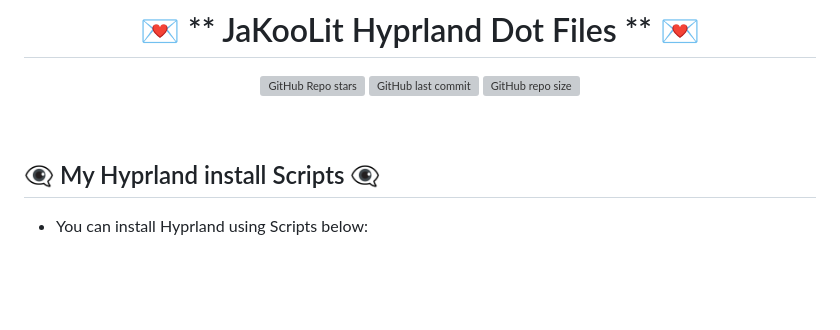
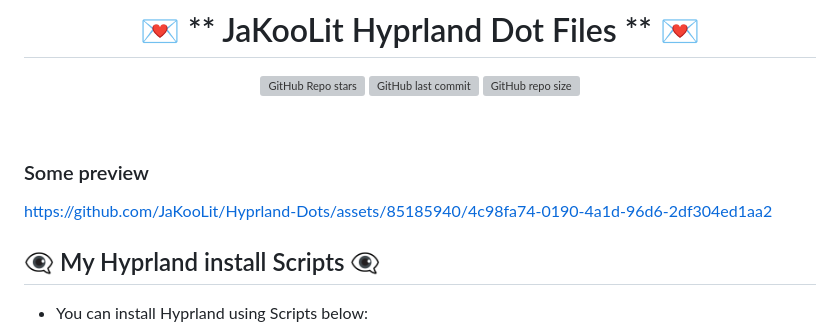
Before and after one commit to JaKooLit/Hyprland-Dots, a Markdown page: README.md, the part around the change. Drawn GitHub-style; blank space fills up the shorter version; grey boxes are pictures that could not be loaded.

```diff
--- a/README.md
+++ b/README.md
@@ -6,6 +6,9 @@
 
 <br/>
 </div>
+
+### Some preview
+https://github.com/JaKooLit/Hyprland-Dots/assets/85185940/4c98fa74-0190-4a1d-96d6-2df304ed1aa2
 
 ## 👁️‍🗨️ My Hyprland install Scripts 👁️‍🗨️
 - You can install Hyprland using Scripts below:
```
